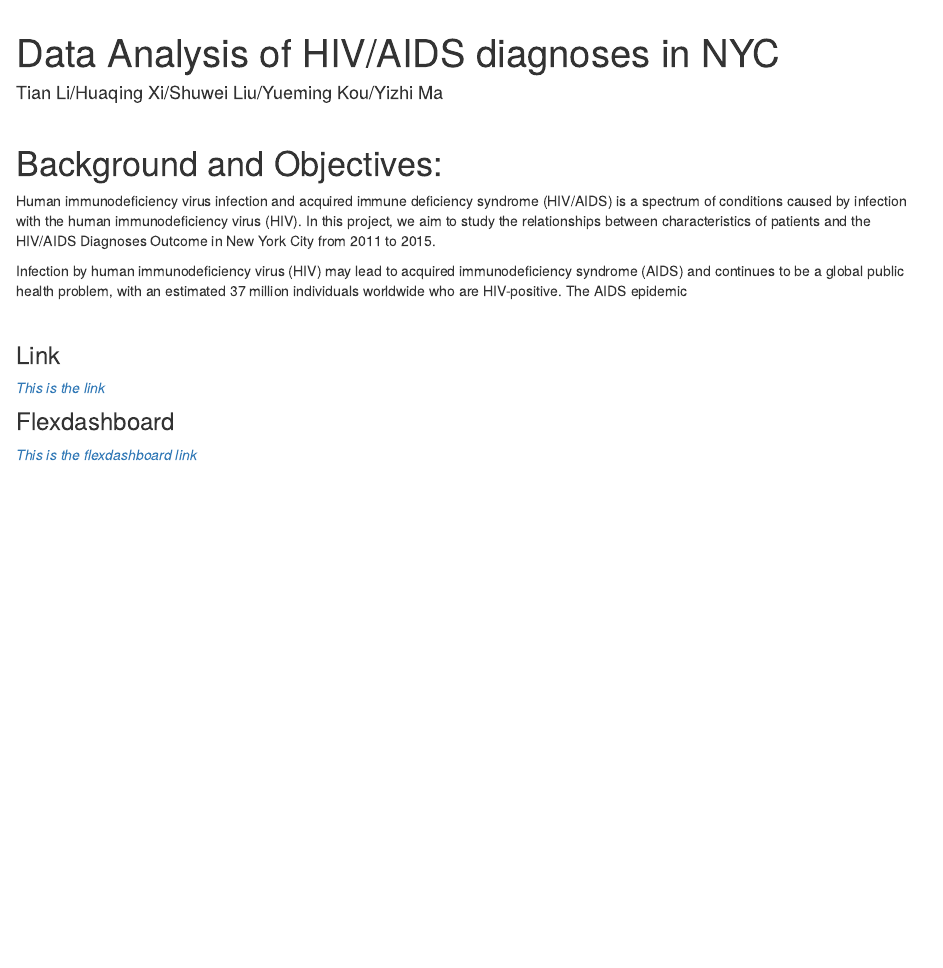
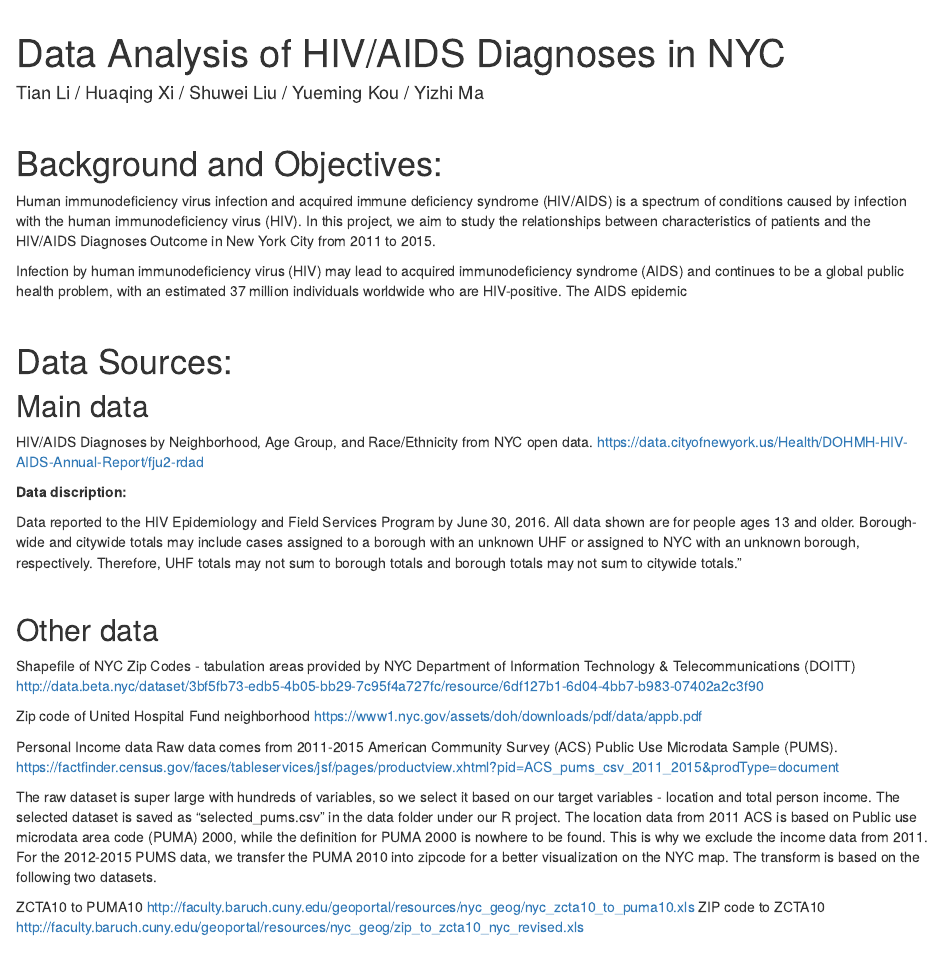
Before and after one commit to litianapp/p8105_final_hiv.github.io, an R Markdown document (index.Rmd): the page in a window 1100 px wide, from 60 px down. Rendered offline with R 4.5, knitr and Pandoc, with nearby package versions.

Commit message:
add data source

```diff
--- a/index.Rmd
+++ b/index.Rmd
@@ -1,6 +1,6 @@
 ---
-title: "Data Analysis of HIV/AIDS diagnoses in NYC"
-author: "Tian Li/Huaqing Xi/Shuwei Liu/Yueming Kou/Yizhi Ma"
+title: "Data Analysis of HIV/AIDS Diagnoses in NYC"
+author: "Tian Li / Huaqing Xi / Shuwei Liu / Yueming Kou / Yizhi Ma"
 ---
 &nbsp;
 
@@ -12,4 +12,38 @@ Infection by human immunodeficiency virus (HIV) may lead to acquired immunodefic
 
 &nbsp;
 
-### Link
+# Data Sources:
+
+## Main data
+
+HIV/AIDS Diagnoses by Neighborhood, Age Group, and Race/Ethnicity from NYC open data.
+https://data.cityofnewyork.us/Health/DOHMH-HIV-AIDS-Annual-Report/fju2-rdad
+
+**Data discription:**
+
+Data reported to the HIV Epidemiology and Field Services Program by June 30, 2016. All data shown are for people ages 13 and older. Borough-wide and citywide totals may include cases assigned to a borough with an unknown UHF or assigned to NYC with an unknown borough, respectively. Therefore, UHF totals may not sum to borough totals and borough totals may not sum to citywide totals."
+
+&nbsp;
+
+## Other data
+
+Shapefile of NYC Zip Codes - tabulation areas provided by NYC Department of Information Technology & Telecommunications (DOITT)
+http://data.beta.nyc/dataset/3bf5fb73-edb5-4b05-bb29-7c95f4a727fc/resource/6df127b1-6d04-4bb7-b983-07402a2c3f90
+
+Zip code of United Hospital Fund neighborhood
+https://www1.nyc.gov/assets/doh/downloads/pdf/data/appb.pdf
+
+Personal Income data
+Raw data comes from 2011-2015 American Community Survey (ACS) Public Use Microdata Sample (PUMS).
+https://factfinder.census.gov/faces/tableservices/jsf/pages/productview.xhtml?pid=ACS_pums_csv_2011_2015&prodType=document
+
+The raw dataset is super large with hundreds of variables, so we select it based on our target variables - location and total person income. The selected dataset is saved as “selected_pums.csv” in the data folder under our R project.
+The location data from 2011 ACS is based on Public use microdata area code (PUMA) 2000, while the definition for PUMA 2000 is nowhere to be found. This is why we exclude the income data from 2011.
+For the 2012-2015 PUMS data, we transfer the PUMA 2010 into zipcode for a better visualization on the NYC map. The transform is based on the following two datasets.
+
+ZCTA10 to PUMA10
+http://faculty.baruch.cuny.edu/geoportal/resources/nyc_geog/nyc_zcta10_to_puma10.xls
+ZIP code to ZCTA10
+http://faculty.baruch.cuny.edu/geoportal/resources/nyc_geog/zip_to_zcta10_nyc_revised.xls
+
+&nbsp;
@@ -17,6 +53,6 @@ Infection by human immunodeficiency virus (HIV) may lead to acquired immunodefic
 *[This is the link](www.baidu.com)*
 
 
-### Flexdashboard
+## Flexdashboard
 
 *[This is the flexdashboard link](geo_plotly.html) *
```
Also changed, not shown: index.html, index.Rmd (2 more changed lines).
